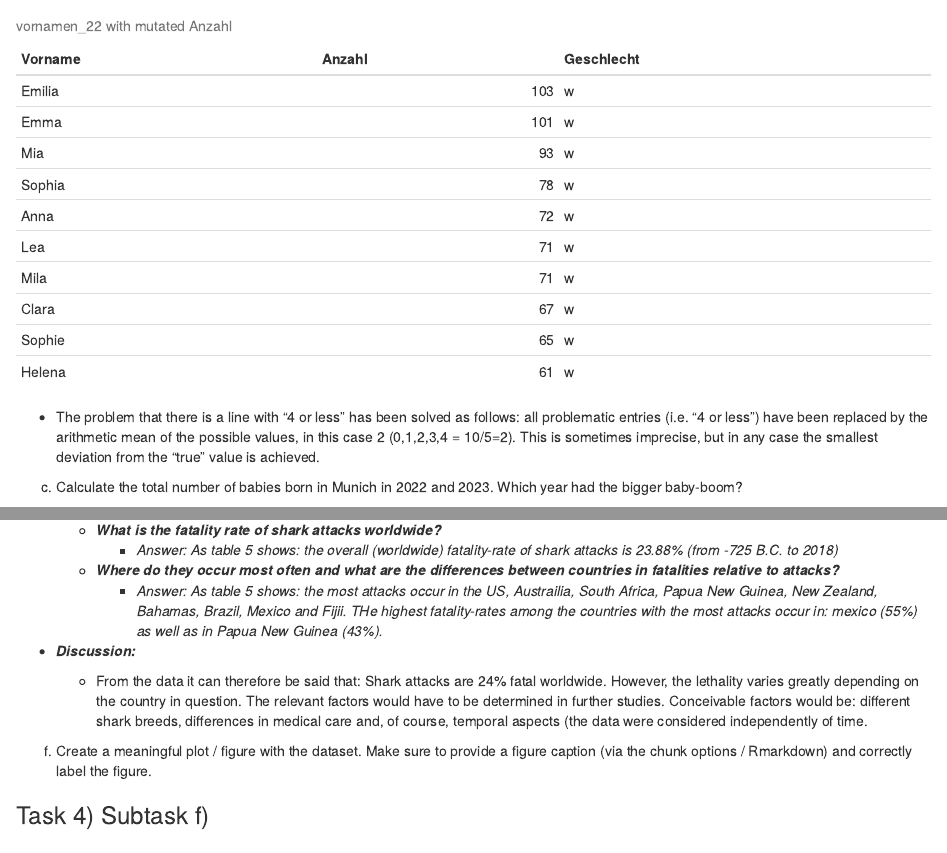
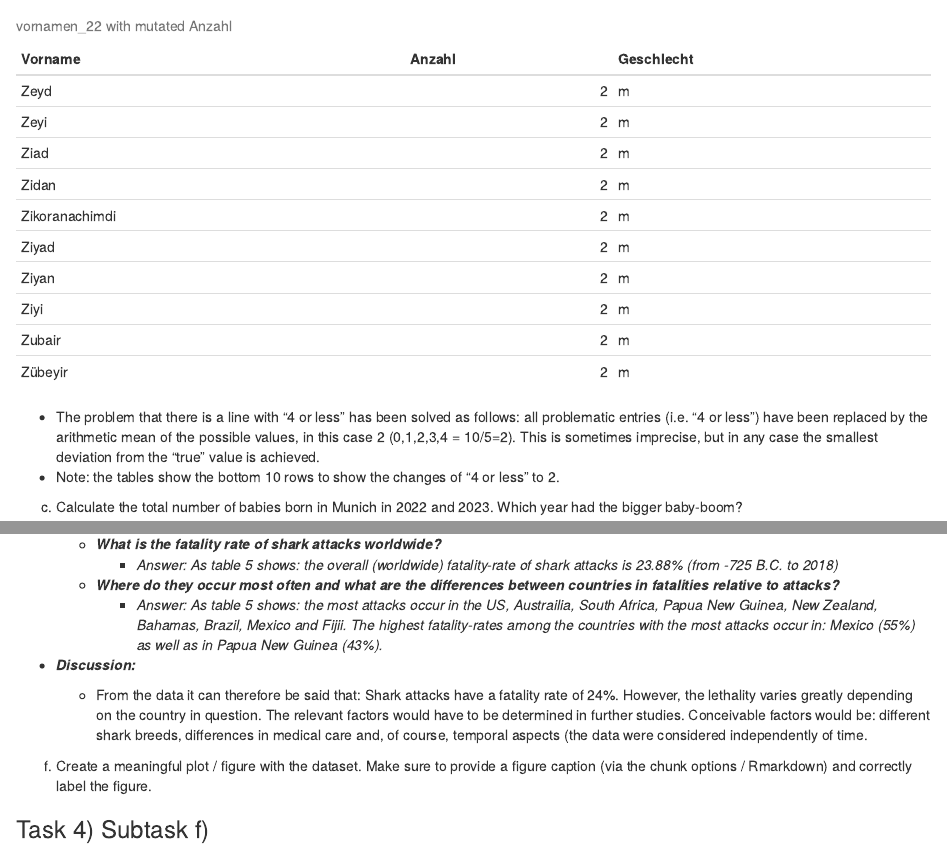
Before and after one commit to LukasAldini/2024-exeRcise-sheet-3, an R Markdown document (ExerciseSheet_3TEMPLATE.Rmd): the page in a window 1100 px wide, from 3240 px down, and a second part further down, joined at a grey line. Rendered offline with R 4.5, knitr and Pandoc, with nearby package versions; drawn as R Markdown's standard HTML page in place of the format the file asks for; some code elsewhere in the file could not run offline.

Commit message:
Final adjustments: 1) Fixed the tables in Question 3 2) Fixed some typos & grammer / spelling

````diff
--- a/ExerciseSheet_3TEMPLATE.Rmd
+++ b/ExerciseSheet_3TEMPLATE.Rmd
@@ -119,12 +119,13 @@ mode(vornamen_22$Anzahl)
 mode(vornamen_23$Anzahl)
 
 ## Checkup after mutate
-knitr::kable(head(vornamen_23, n = 10), caption = "vornamen_23 with mutated Anzahl")
-knitr::kable(head(vornamen_22, n = 10), caption = "vornamen_22 with mutated Anzahl")
+knitr::kable(tail(vornamen_23, n = 10), caption = "vornamen_23 with mutated Anzahl")
+knitr::kable(tail(vornamen_22, n = 10), caption = "vornamen_22 with mutated Anzahl")
 
 ```
 
 -   The problem that there is a line with “4 or less” has been solved as follows: all problematic entries (i.e. “4 or less”) have been replaced by the arithmetic mean of the possible values, in this case 2 (0,1,2,3,4 = 10/5=2). This is sometimes imprecise, but in any case the smallest deviation from the “true” value is achieved.
+-   Note: the tables show the bottom 10 rows to show the changes of "4 or less" to 2.
 
 c)  Calculate the total number of babies born in Munich in 2022 and 2023. Which year had the bigger baby-boom?
 
@@ -293,17 +301,18 @@ knitr::kable(head(CountrySum, 10), caption = "Shark Attack & Lethality By Countr
     -   ***What is the fatality rate of shark attacks worldwide?***
         -   *Answer: As table 5 shows: the overall (worldwide) fatality-rate of shark attacks is 23.88% (from -725 B.C. to 2018)*
     -   ***Where do they occur most often and what are the differences between countries in fatalities relative to attacks?***
-        -   *Answer: As table 5 shows: the most attacks occur in the US, Austrailia, South Africa, Papua New Guinea, New Zealand, Bahamas, Brazil, Mexico and Fijii. THe highest fatality-rates among the countries with the most attacks occur in: mexico (55%) as well as in Papua New Guinea (43%).*
+        -   *Answer: As table 5 shows: the most attacks occur in the US, Austrailia, South Africa, Papua New Guinea, New Zealand, Bahamas, Brazil, Mexico and Fijii. The highest fatality-rates among the countries with the most attacks occur in: Mexico (55%) as well as in Papua New Guinea (43%).*
 
 -   ***Discussion:***
 
-    -   From the data it can therefore be said that: Shark attacks are 24% fatal worldwide. However, the lethality varies greatly depending on the country in question. The relevant factors would have to be determined in further studies. Conceivable factors would be: different shark breeds, differences in medical care and, of course, temporal aspects (the data were considered independently of time.
+    -   From the data it can therefore be said that: Shark attacks have a fatality rate of 24%. However, the lethality varies greatly depending on the country in question. The relevant factors would have to be determined in further studies. Conceivable factors would be: different shark breeds, differences in medical care and, of course, temporal aspects (the data were considered independently of time.
 
 f)  Create a meaningful plot / figure with the dataset. Make sure to provide a figure caption (via the chunk options / Rmarkdown) and correctly label the figure.
 
 ### Task 4) Subtask f)
 
 ```{r message=FALSE, warning=FALSE, paged.print=FALSE, echo=FALSE, fig.caption="Top 10 Countries: Shark Attacks and Lethality"}
+
 library(ggplot2)
 
 ## Filter top 10
````
Also changed, not shown: ExerciseSheet_3TEMPLATE.html, ExerciseSheet_3TEMPLATE.Rmd (20 more changed lines).
